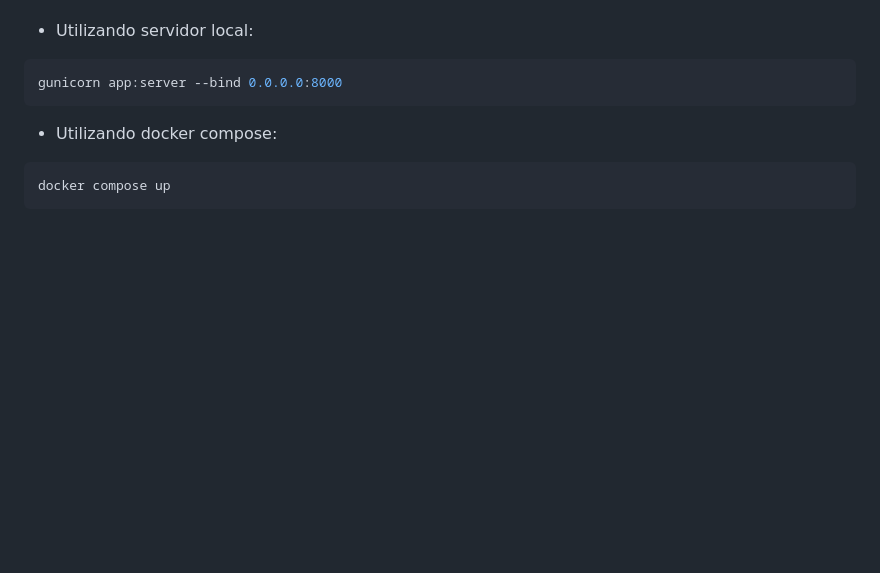
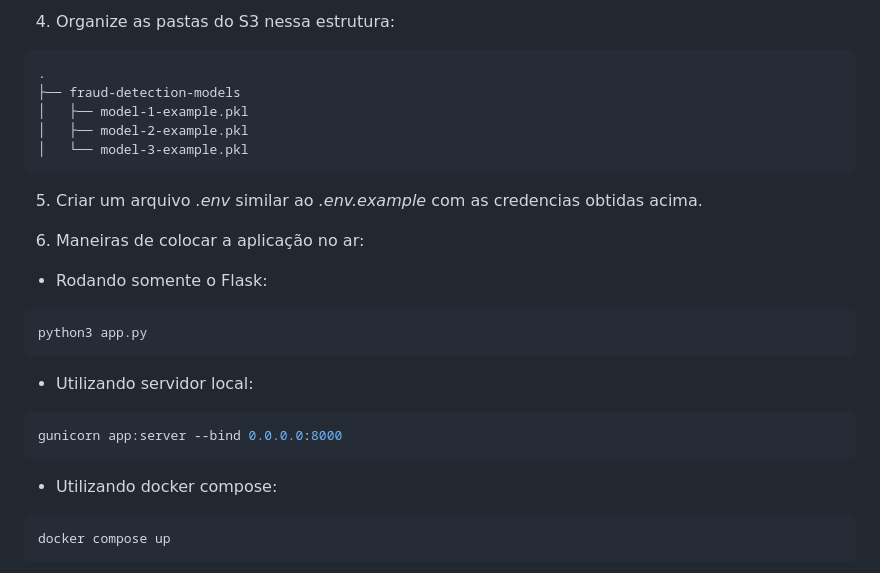
Before and after one commit to Time-Jaguatirica/fraud-detection-api, a Markdown page: README.md, the part around the change printed below. Drawn GitHub-style; blank space fills up the shorter version.

````diff
--- a/README.md
+++ b/README.md
@@ -15,3 +37,19 @@ python3 -m pip install -r requirements.txt
+4. Organize as pastas do S3 nessa estrutura:
+```tree
+.
+├── fraud-detection-models
+│   ├── model-1-example.pkl
+│   ├── model-2-example.pkl
+│   └── model-3-example.pkl
+```
+
+5. Criar um arquivo *.env* similar ao *.env.example* com as credencias obtidas acima.
+
+6. Maneiras de colocar a aplicação no ar:
+- Rodando somente o Flask:
+```bash
+python3 app.py
+```
 
 - Utilizando servidor local:
 ```bash
````
Also changed, not shown: other parts of README.md (+25 -2 lines), assets/fraud-detection-architecture.png (added), assets/logo-pantanal.png (added), assets/metrics.png (added), assets/tree-example.png (added), 1 other file.
